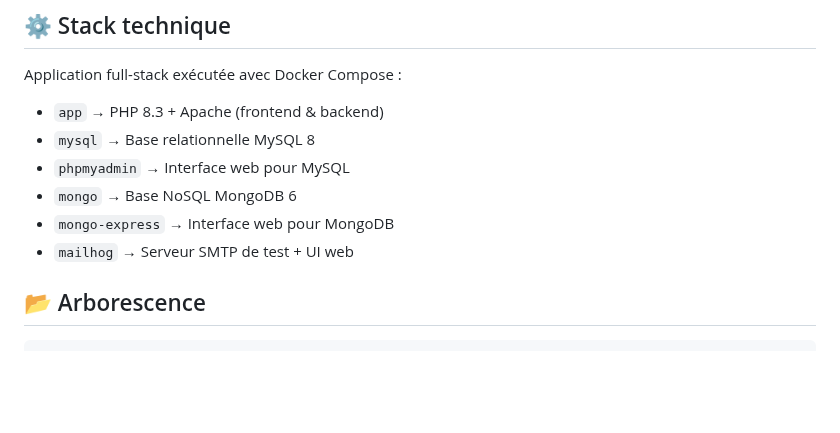
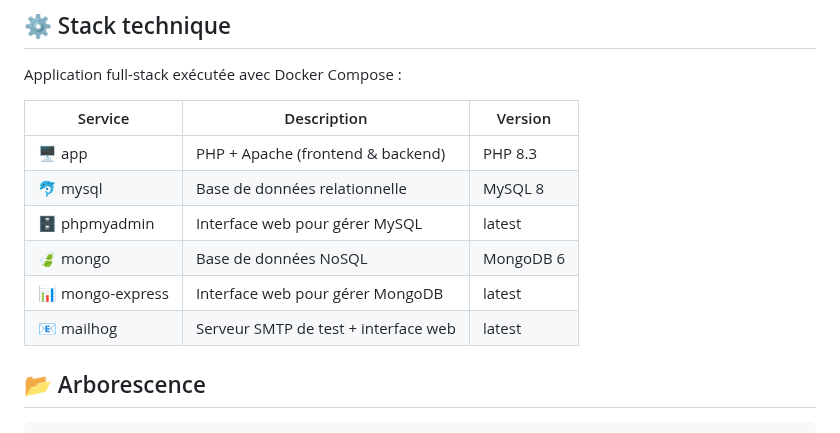
Before and after one commit to EtoileSombre/Vite_et_Gourmand, a Markdown page: README.md, the part around the change. GitHub-like rendering; blank space fills up the shorter version.

```diff
--- a/README.md
+++ b/README.md
@@ -19,12 +19,14 @@ Développer une application web pour l’entreprise Vite & Gourmand afin de :
 
 Application full-stack exécutée avec Docker Compose :
 
-- `app` → PHP 8.3 + Apache (frontend & backend)
-- `mysql` → Base relationnelle MySQL 8
-- `phpmyadmin` → Interface web pour MySQL
-- `mongo` → Base NoSQL MongoDB 6
-- `mongo-express` → Interface web pour MongoDB
-- `mailhog` → Serveur SMTP de test + UI web
+| Service         | Description                              | Version |
+|-----------------|------------------------------------------|---------|
+| 🖥️ app          | PHP + Apache (frontend & backend)        | PHP 8.3 |
+| 🐬 mysql        | Base de données relationnelle            | MySQL 8 |
+| 🗄️ phpmyadmin   | Interface web pour gérer MySQL           | latest  |
+| 🍃 mongo        | Base de données NoSQL                    | MongoDB 6 |
+| 📊 mongo-express| Interface web pour gérer MongoDB         | latest  |
+| 📧 mailhog      | Serveur SMTP de test + interface web     | latest  |
 
 
 ## 📂 Arborescence
```
